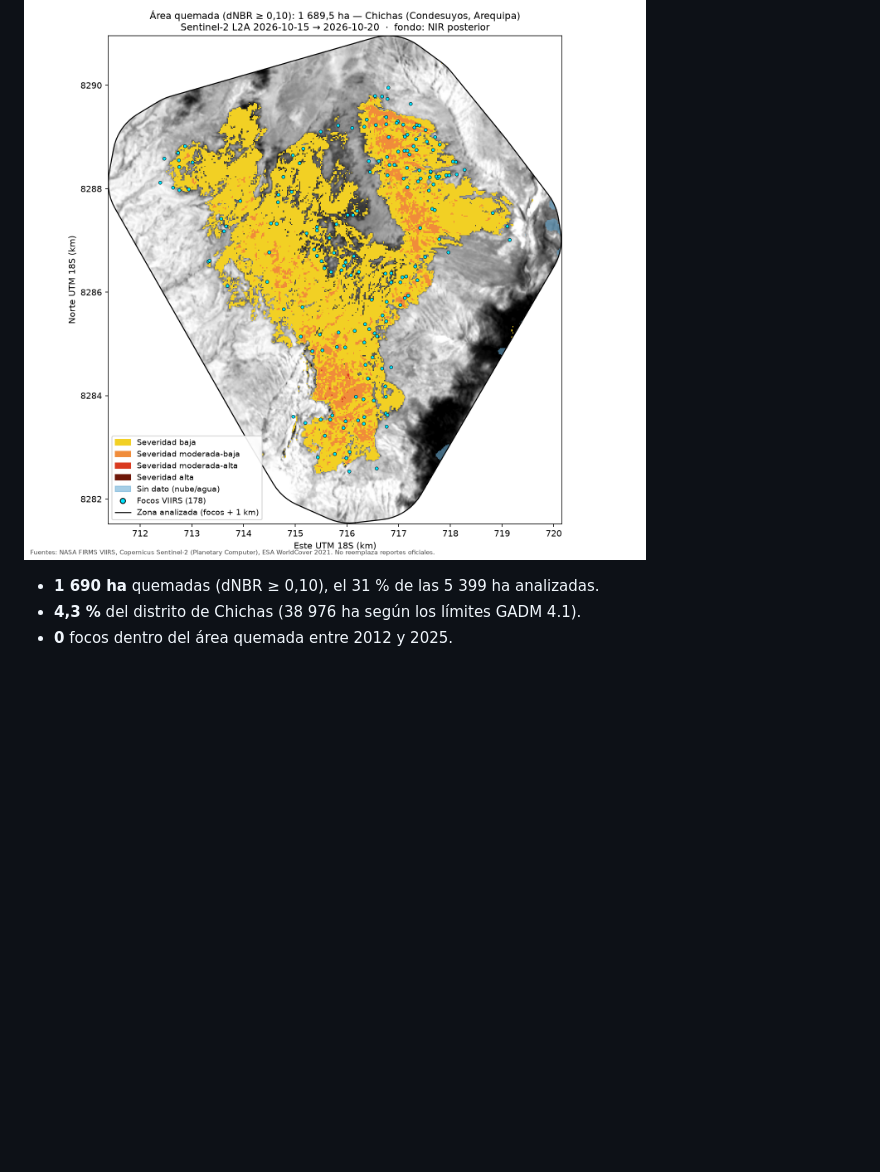
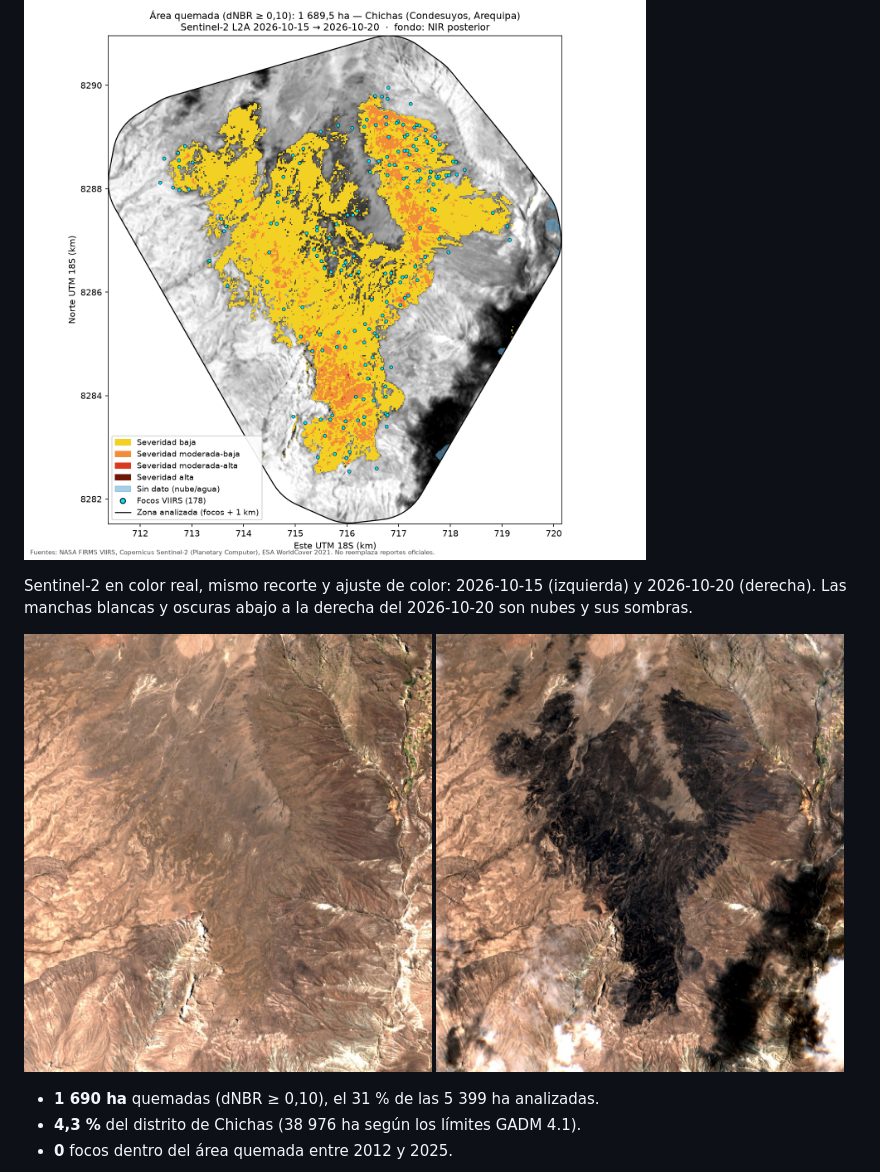
Before and after one commit to gabriela-pozo/incendios-peru, a Markdown page: README.md, the part around the change. Rendered like a GitHub page; pictures changed too: outputs/chichas_rgb_antes.jpg (added), outputs/chichas_rgb_despues.jpg (added); blank space fills up the shorter version.

Commit message:
Mapa 2: comparador antes/después de Chichas en color real con deslizador
Co-Authored-By: Claude Opus 5.5 <noreply@anthropic.com>

```diff
--- a/README.md
+++ b/README.md
@@ -73,6 +73,10 @@ Tabla: `outputs/comportamiento_nacional.csv`.
 ## 3. El caso medido: Chichas, 1 690 ha donde nunca había ardido
 
 ![Área quemada en Chichas](outputs/mapa_chichas.png)
+
+Sentinel-2 en color real, mismo recorte y ajuste de color: 2026-10-15 (izquierda) y 2026-10-20 (derecha). Las manchas blancas y oscuras abajo a la derecha del 2026-10-20 son nubes y sus sombras.
+
+<img src="outputs/chichas_rgb_antes.jpg" width="49%" alt="Chichas antes del fuego"> <img src="outputs/chichas_rgb_despues.jpg" width="49%" alt="Chichas después del fuego">
 
 - **1 690 ha** quemadas (dNBR ≥ 0,10), el 31 % de las 5 399 ha analizadas.
 - **4,3 %** del distrito de Chichas (38 976 ha según los límites GADM 4.1).
```
Also changed, not shown: 3 other files.
